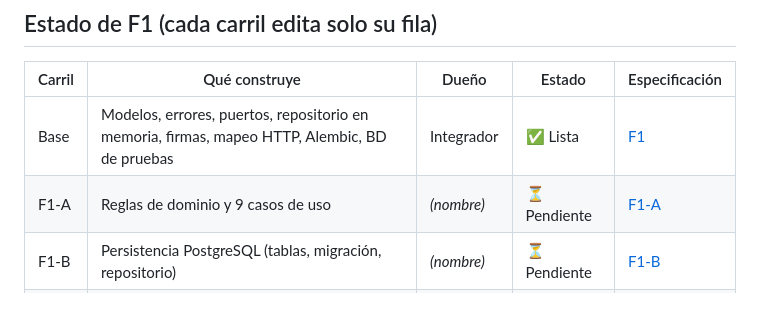
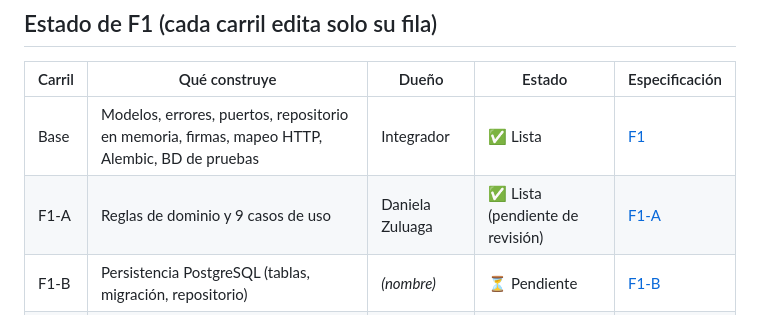
Before and after one commit to jzuluamu/trabajo_2_mi, a Markdown page: docs/README.md, the part around the change. Drawn GitHub-style.

```diff
--- a/docs/README.md
+++ b/docs/README.md
@@ -12,7 +12,7 @@ El equipo construye **F1 · Red de cobertura** en 3 carriles paralelos sobre una
 | Carril | Qué construye | Dueño | Estado | Especificación |
 |---|---|---|---|---|
 | Base | Modelos, errores, puertos, repositorio en memoria, firmas, mapeo HTTP, Alembic, BD de pruebas | Integrador | ✅ Lista | [F1](features/F1-red-cobertura.md) |
-| F1-A | Reglas de dominio y 9 casos de uso | _(nombre)_ | ⏳ Pendiente | [F1-A](features/F1A-dominio-casos-de-uso.md) |
+| F1-A | Reglas de dominio y 9 casos de uso | Daniela Zuluaga | ✅ Lista (pendiente de revisión) | [F1-A](features/F1A-dominio-casos-de-uso.md) |
 | F1-B | Persistencia PostgreSQL (tablas, migración, repositorio) | _(nombre)_ | ⏳ Pendiente | [F1-B](features/F1B-persistencia.md) |
 | F1-C | API REST (esquemas, endpoints, inyección) | _(nombre)_ | ⏳ Pendiente | [F1-C](features/F1C-api-rest.md) |
 | F1-D | Integración, interfaz mínima y evidencia (después de A, B y C) | Integrador | ⏳ Pendiente | [F1-D](features/F1D-integracion.md) |
```
Also changed, not shown: docs/features/F1A-dominio-casos-de-uso.md (+54 -6 lines).
